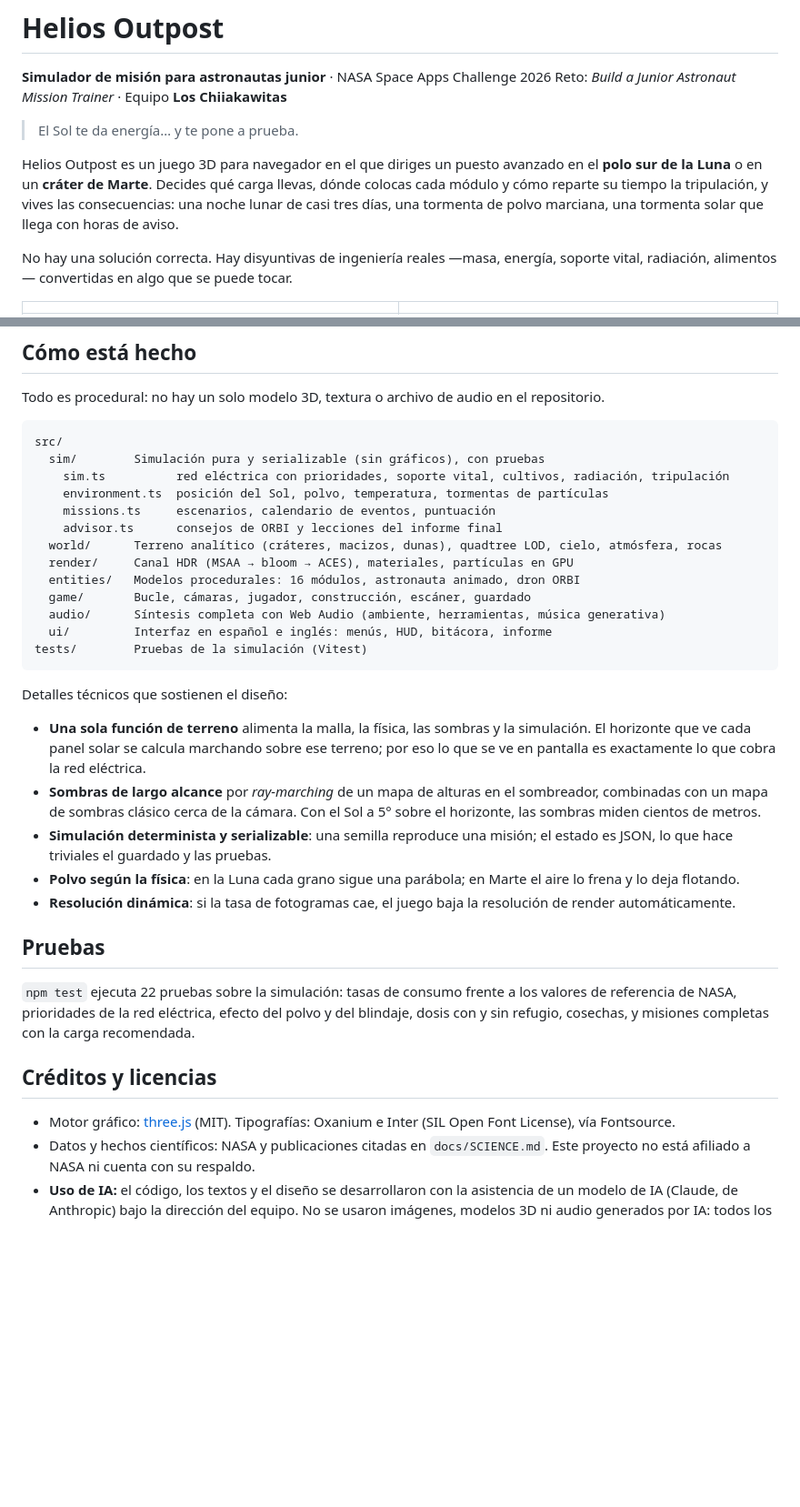
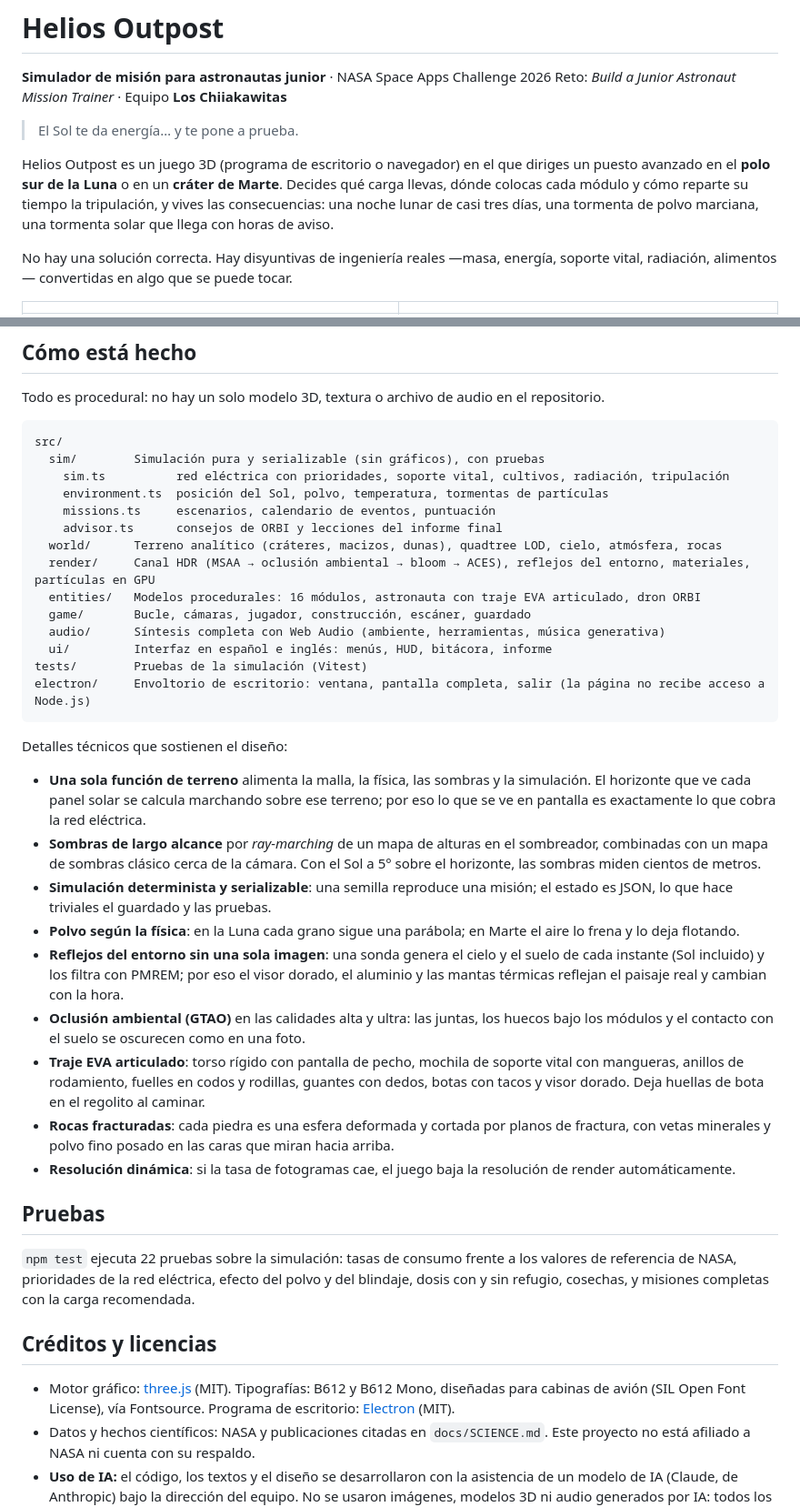
Before and after one commit to Dielex28/NASA-Los-Chiiakawitas, a Markdown page: README.md, 2 parts joined by grey strips. Shown at 91% size. Rendered like a GitHub page; blank space fills up the shorter version.

````diff
--- a/README.md
+++ b/README.md
@@ -5,7 +5,7 @@ Reto: *Build a Junior Astronaut Mission Trainer* · Equipo **Los Chiiakawitas**
 
 > El Sol te da energía… y te pone a prueba.
 
-Helios Outpost es un juego 3D para navegador en el que diriges un puesto avanzado en el **polo sur de la Luna** o en un **cráter de Marte**. Decides qué carga llevas, dónde colocas cada módulo y cómo reparte su tiempo la tripulación, y vives las consecuencias: una noche lunar de casi tres días, una tormenta de polvo marciana, una tormenta solar que llega con horas de aviso.
+Helios Outpost es un juego 3D (programa de escritorio o navegador) en el que diriges un puesto avanzado en el **polo sur de la Luna** o en un **cráter de Marte**. Decides qué carga llevas, dónde colocas cada módulo y cómo reparte su tiempo la tripulación, y vives las consecuencias: una noche lunar de casi tres días, una tormenta de polvo marciana, una tormenta solar que llega con horas de aviso.
 
 No hay una solución correcta. Hay disyuntivas de ingeniería reales —masa, energía, soporte vital, radiación, alimentos— convertidas en algo que se puede tocar.
 
@@ -105,12 +120,13 @@ src/
     missions.ts     escenarios, calendario de eventos, puntuación
     advisor.ts      consejos de ORBI y lecciones del informe final
   world/      Terreno analítico (cráteres, macizos, dunas), quadtree LOD, cielo, atmósfera, rocas
-  render/     Canal HDR (MSAA → bloom → ACES), materiales, partículas en GPU
-  entities/   Modelos procedurales: 16 módulos, astronauta animado, dron ORBI
+  render/     Canal HDR (MSAA → oclusión ambiental → bloom → ACES), reflejos del entorno, materiales, partículas en GPU
+  entities/   Modelos procedurales: 16 módulos, astronauta con traje EVA articulado, dron ORBI
   game/       Bucle, cámaras, jugador, construcción, escáner, guardado
   audio/      Síntesis completa con Web Audio (ambiente, herramientas, música generativa)
   ui/         Interfaz en español e inglés: menús, HUD, bitácora, informe
 tests/        Pruebas de la simulación (Vitest)
+electron/     Envoltorio de escritorio: ventana, pantalla completa, salir (la página no recibe acceso a Node.js)
 ```
 
 Detalles técnicos que sostienen el diseño:
@@ -119,6 +135,10 @@ Detalles técnicos que sostienen el diseño:
 - **Sombras de largo alcance** por *ray-marching* de un mapa de alturas en el sombreador, combinadas con un mapa de sombras clásico cerca de la cámara. Con el Sol a 5° sobre el horizonte, las sombras miden cientos de metros.
 - **Simulación determinista y serializable**: una semilla reproduce una misión; el estado es JSON, lo que hace triviales el guardado y las pruebas.
 - **Polvo según la física**: en la Luna cada grano sigue una parábola; en Marte el aire lo frena y lo deja flotando.
+- **Reflejos del entorno sin una sola imagen**: una sonda genera el cielo y el suelo de cada instante (Sol incluido) y los filtra con PMREM; por eso el visor dorado, el aluminio y las mantas térmicas reflejan el paisaje real y cambian con la hora.
+- **Oclusión ambiental (GTAO)** en las calidades alta y ultra: las juntas, los huecos bajo los módulos y el contacto con el suelo se oscurecen como en una foto.
+- **Traje EVA articulado**: torso rígido con pantalla de pecho, mochila de soporte vital con mangueras, anillos de rodamiento, fuelles en codos y rodillas, guantes con dedos, botas con tacos y visor dorado. Deja huellas de bota en el regolito al caminar.
+- **Rocas fracturadas**: cada piedra es una esfera deformada y cortada por planos de fractura, con vetas minerales y polvo fino posado en las caras que miran hacia arriba.
 - **Resolución dinámica**: si la tasa de fotogramas cae, el juego baja la resolución de render automáticamente.
 
 ## Pruebas
@@ -127,7 +147,7 @@ Detalles técnicos que sostienen el diseño:
 
 ## Créditos y licencias
 
-- Motor gráfico: [three.js](https://threejs.org/) (MIT). Tipografías: Oxanium e Inter (SIL Open Font License), vía Fontsource.
+- Motor gráfico: [three.js](https://threejs.org/) (MIT). Tipografías: B612 y B612 Mono, diseñadas para cabinas de avión (SIL Open Font License), vía Fontsource. Programa de escritorio: [Electron](https://www.electronjs.org/) (MIT).
 - Datos y hechos científicos: NASA y publicaciones citadas en `docs/SCIENCE.md`. Este proyecto no está afiliado a NASA ni cuenta con su respaldo.
 - **Uso de IA:** el código, los textos y el diseño se desarrollaron con la asistencia de un modelo de IA (Claude, de Anthropic) bajo la dirección del equipo. No se usaron imágenes, modelos 3D ni audio generados por IA: todos los recursos se crean por código en tiempo de ejecución.
 
````
Also changed, not shown: other parts of README.md (+21 -4 lines), build/icon.png, 7 other files.
